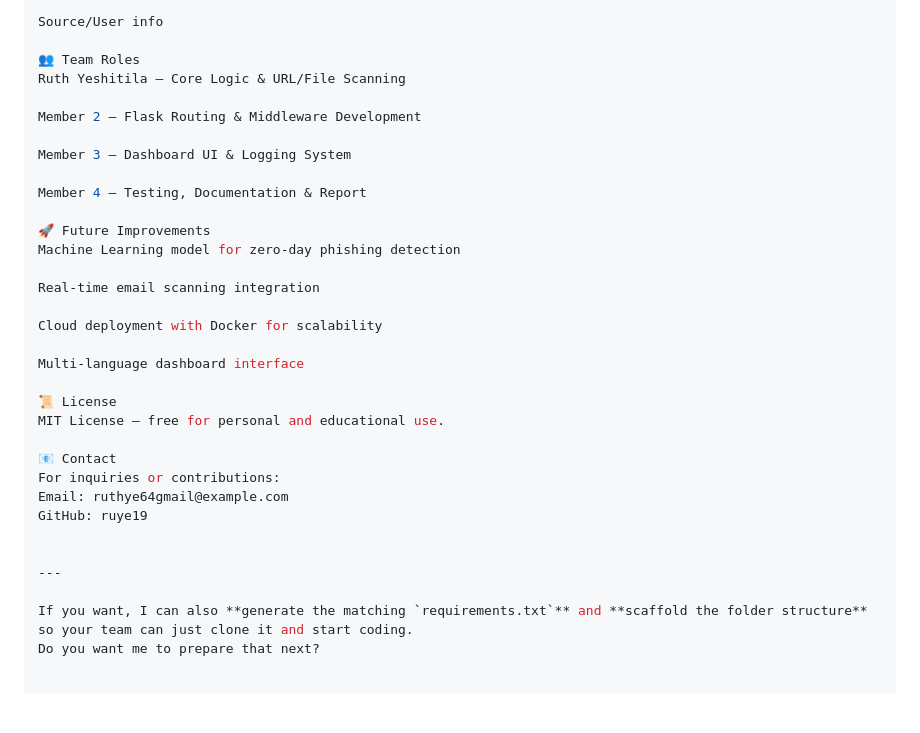
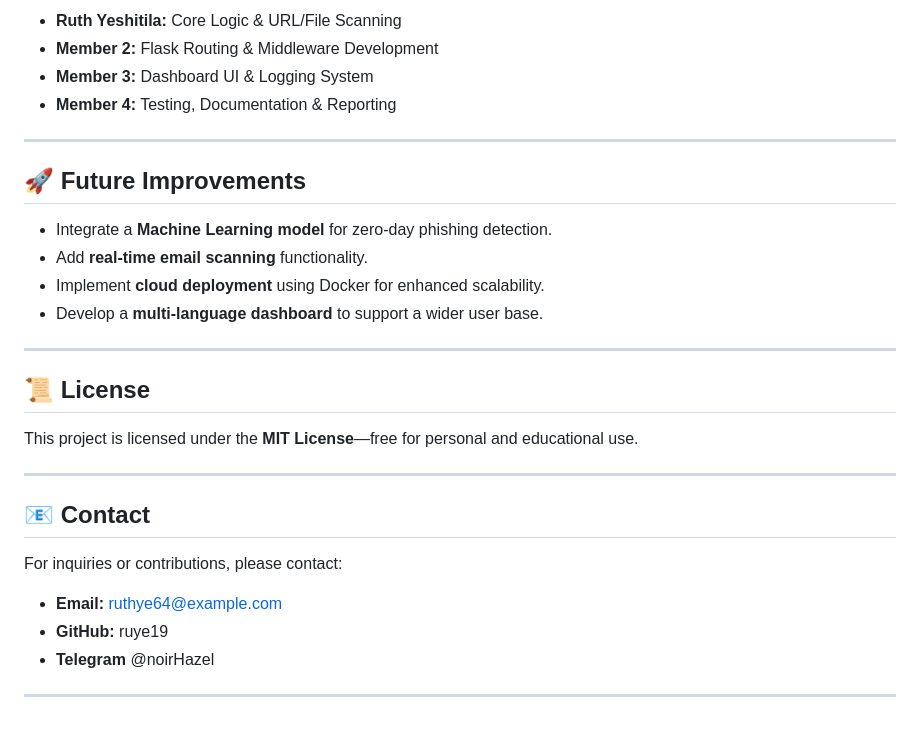
Before and after one commit to ruye19/INSA_G8, a Markdown page: README.md, the part around the change printed below. GitHub-like rendering; blank space fills up the shorter version.

```diff
--- a/README.md
+++ b/README.md
@@ -156,34 +147,32 @@ Timestamp of incident
 
-Source/User info
+  * **Ruth Yeshitila:** Core Logic & URL/File Scanning
+  * **Member 2:** Flask Routing & Middleware Development
+  * **Member 3:** Dashboard UI & Logging System
+  * **Member 4:** Testing, Documentation & Reporting
 
-👥 Team Roles
-Ruth Yeshitila – Core Logic & URL/File Scanning
+-----
 
-Member 2 – Flask Routing & Middleware Development
+## 🚀 Future Improvements
 
-Member 3 – Dashboard UI & Logging System
+  * Integrate a **Machine Learning model** for zero-day phishing detection.
+  * Add **real-time email scanning** functionality.
+  * Implement **cloud deployment** using Docker for enhanced scalability.
+  * Develop a **multi-language dashboard** to support a wider user base.
 
-Member 4 – Testing, Documentation & Report
+-----
 
-🚀 Future Improvements
-Machine Learning model for zero-day phishing detection
+## 📜 License
 
-Real-time email scanning integration
+This project is licensed under the **MIT License**—free for personal and educational use.
 
-Cloud deployment with Docker for scalability
+-----
 
-Multi-language dashboard interface
+## 📧 Contact
 
-📜 License
-MIT License — free for personal and educational use.
+For inquiries or contributions, please contact:
 
-📧 Contact
-For inquiries or contributions:
-Email: ruthye64gmail@example.com
-GitHub: ruye19
+  * **Email:** ruthye64@example.com
+  * **GitHub:** ruye19
+  * **Telegram** @noirHazel
 
-
----
-
-If you want, I can also **generate the matching `requirements.txt`** and **scaffold the folder structure** so your team can just clone it and start coding.
-Do you want me to prepare that next?
+-----
```
Also changed, not shown: other parts of README.md (+91 -100 lines).
